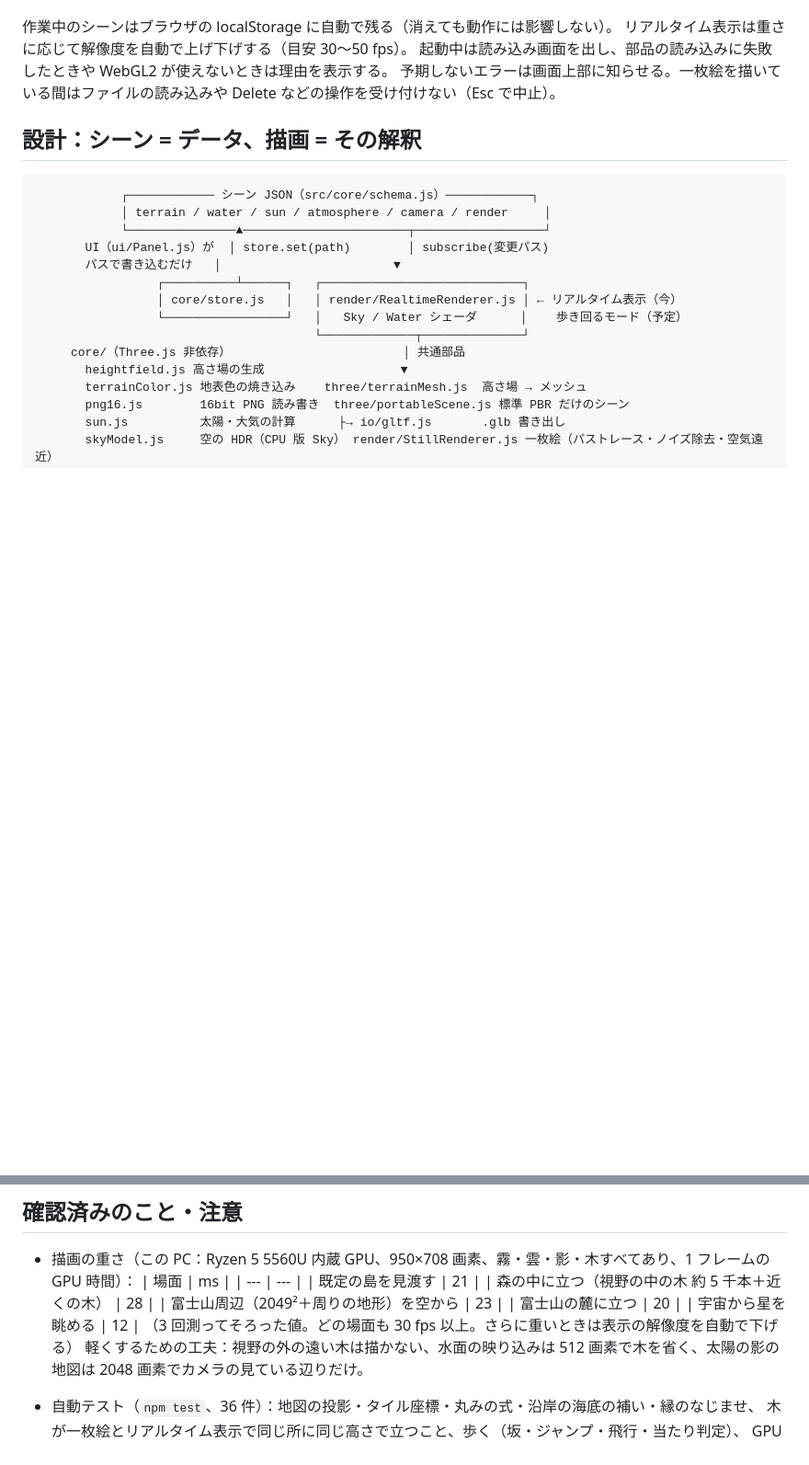
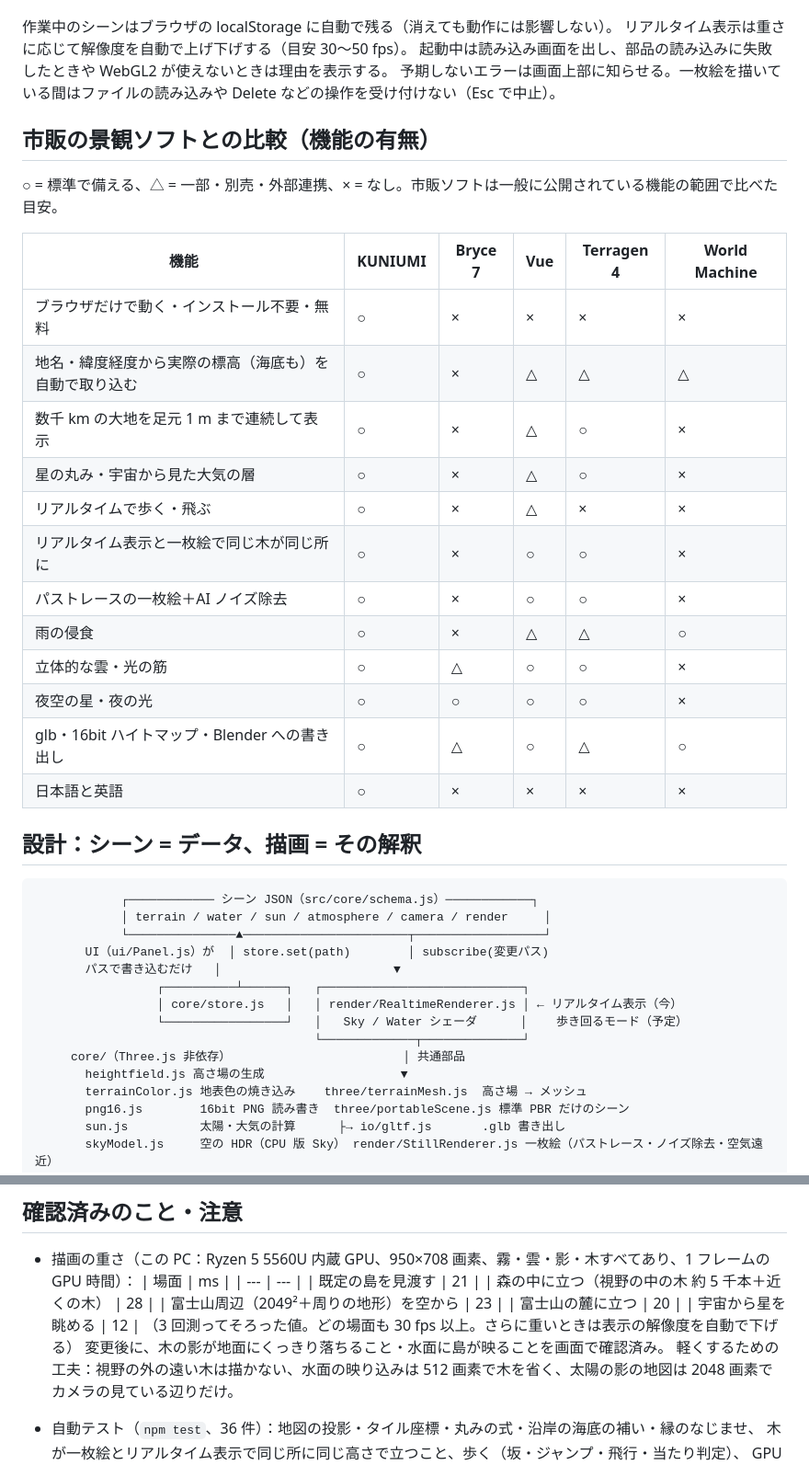
Before and after one commit to hacchake/kuniumi, a Markdown page: README.md, 2 parts joined by grey strips. Shown at 92% size. GitHub-like rendering; blank space fills up the shorter version.

Commit message:
README に市販の景観ソフトとの機能比較と、影・映り込みの確認を記録
Co-Authored-By: Claude Opus 5.5 <noreply@anthropic.com>

````diff
--- a/README.md
+++ b/README.md
@@ -151,6 +151,25 @@ Preetham の空のモデルは、晴天でも直射日光と空の光が 1.3 : 1
 起動中は読み込み画面を出し、部品の読み込みに失敗したときや WebGL2 が使えないときは理由を表示する。
 予期しないエラーは画面上部に知らせる。一枚絵を描いている間はファイルの読み込みや Delete などの操作を受け付けない（Esc で中止）。
 
+## 市販の景観ソフトとの比較（機能の有無）
+
+○ = 標準で備える、△ = 一部・別売・外部連携、× = なし。市販ソフトは一般に公開されている機能の範囲で比べた目安。
+
+| 機能 | KUNIUMI | Bryce 7 | Vue | Terragen 4 | World Machine |
+| --- | --- | --- | --- | --- | --- |
+| ブラウザだけで動く・インストール不要・無料 | ○ | × | × | × | × |
+| 地名・緯度経度から実際の標高（海底も）を自動で取り込む | ○ | × | △ | △ | △ |
+| 数千 km の大地を足元 1 m まで連続して表示 | ○ | × | △ | ○ | × |
+| 星の丸み・宇宙から見た大気の層 | ○ | × | △ | ○ | × |
+| リアルタイムで歩く・飛ぶ | ○ | × | △ | × | × |
+| リアルタイム表示と一枚絵で同じ木が同じ所に | ○ | × | ○ | ○ | × |
+| パストレースの一枚絵＋AI ノイズ除去 | ○ | × | ○ | ○ | × |
+| 雨の侵食 | ○ | × | △ | △ | ○ |
+| 立体的な雲・光の筋 | ○ | △ | ○ | ○ | × |
+| 夜空の星・夜の光 | ○ | ○ | ○ | ○ | × |
+| glb・16bit ハイトマップ・Blender への書き出し | ○ | △ | ○ | △ | ○ |
+| 日本語と英語 | ○ | × | × | × | × |
+
 ## 設計：シーン = データ、描画 = その解釈
 
 ```
@@ -272,6 +291,7 @@ Preetham の空のモデルは、晴天でも直射日光と空の光が 1.3 : 1
   | 富士山の麓に立つ | 20 |
   | 宇宙から星を眺める | 12 |
   （3 回測ってそろった値。どの場面も 30 fps 以上。さらに重いときは表示の解像度を自動で下げる）
+  変更後に、木の影が地面にくっきり落ちること・水面に島が映ることを画面で確認済み。
   軽くするための工夫：視野の外の遠い木は描かない、水面の映り込みは 512 画素で木を省く、太陽の影の地図は 2048 画素でカメラの見ている辺りだけ。
 - 自動テスト（`npm test`、36 件）：地図の投影・タイル座標・丸みの式・沿岸の海底の補い・縁のなじませ、
   木が一枚絵とリアルタイム表示で同じ所に同じ高さで立つこと、歩く（坂・ジャンプ・飛行・当たり判定）、
````
